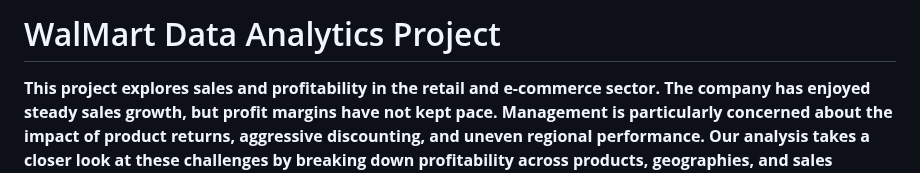
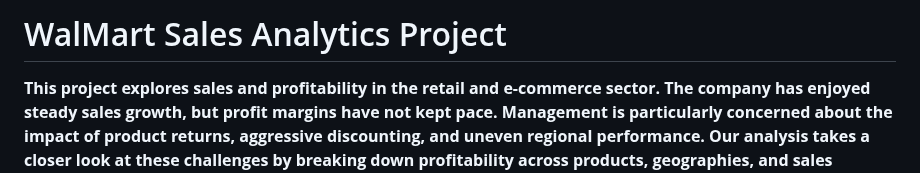
Before and after one commit to hemant4dsci/retail_e-commerce_sales_analytics, a Markdown page: README.md, the part around the change. Drawn GitHub-style.

Commit message:
title name modified

```diff
--- a/README.md
+++ b/README.md
@@ -1,4 +1,4 @@
-# WalMart Data Analytics Project
+# WalMart Sales Analytics Project
 
 **This project explores sales and profitability in the retail and e-commerce sector. The company has enjoyed steady sales growth, but profit margins have not kept pace. Management is particularly concerned about the impact of product returns, aggressive discounting, and uneven regional performance. Our analysis takes a closer look at these challenges by breaking down profitability across products, geographies, and sales channels, while also examining trends over time. The findings highlight where revenue is leaking and provide practical recommendations the business can act on to strengthen margins and support sustainable growth.**
 
```
